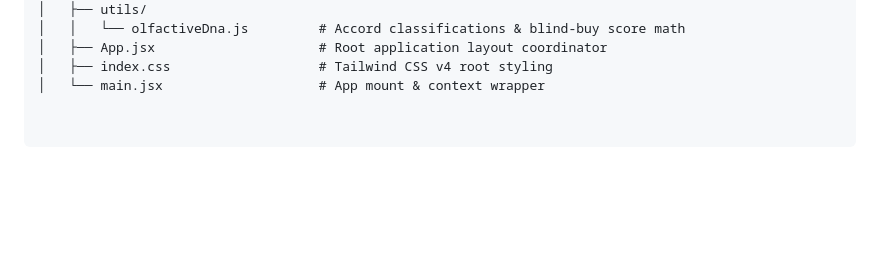
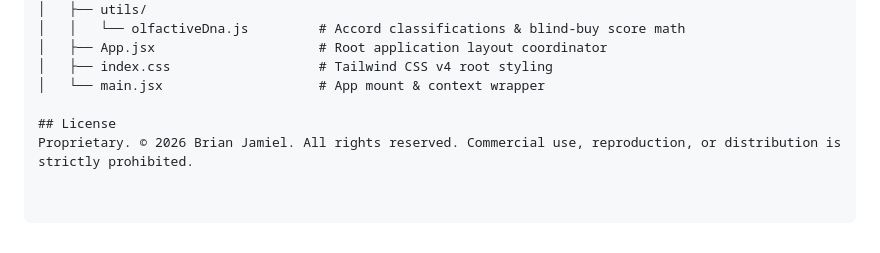
Before and after one commit to 61ZM07H36R3ML1N/scent-map, a Markdown page: README.md, the part around the change. Drawn GitHub-style; blank space fills up the shorter version.

Commit message:
Update README with license details
Added license information to the README.

```diff
--- a/README.md
+++ b/README.md
@@ -66,3 +66,6 @@ scent-map/
 │   ├── App.jsx                     # Root application layout coordinator
 │   ├── index.css                   # Tailwind CSS v4 root styling
 │   └── main.jsx                    # App mount & context wrapper
+
+## License
+Proprietary. © 2026 Brian Jamiel. All rights reserved. Commercial use, reproduction, or distribution is strictly prohibited.
```
